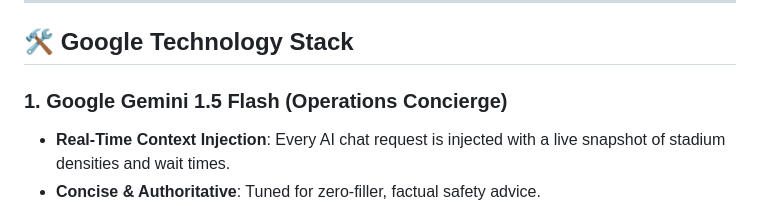
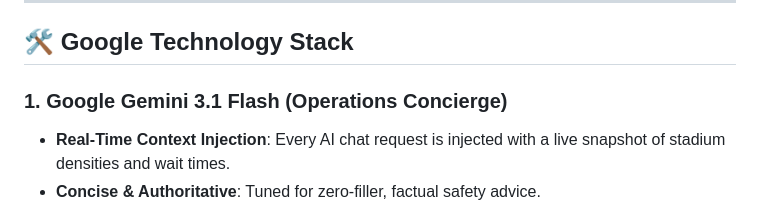
Before and after one commit to Abhi-AIML/CrowdPilot, a Markdown page: README.md, the part around the change. Rendered like a GitHub page.

```diff
--- a/README.md
+++ b/README.md
@@ -17,7 +17,7 @@ In June 2025, after RCB's victory, 35,000+ fans descended on M.G. Road. With no
 
 ## 🛠️ Google Technology Stack
 
-### 1. Google Gemini 1.5 Flash (Operations Concierge)
+### 1. Google Gemini 3.1 Flash (Operations Concierge)
 - **Real-Time Context Injection**: Every AI chat request is injected with a live snapshot of stadium densities and wait times.
 - **Concise & Authoritative**: Tuned for zero-filler, factual safety advice.
 - **Emergency Keyword Bypass**: Instant 0ms response for critical safety keywords (fire, medical, etc.).
```
